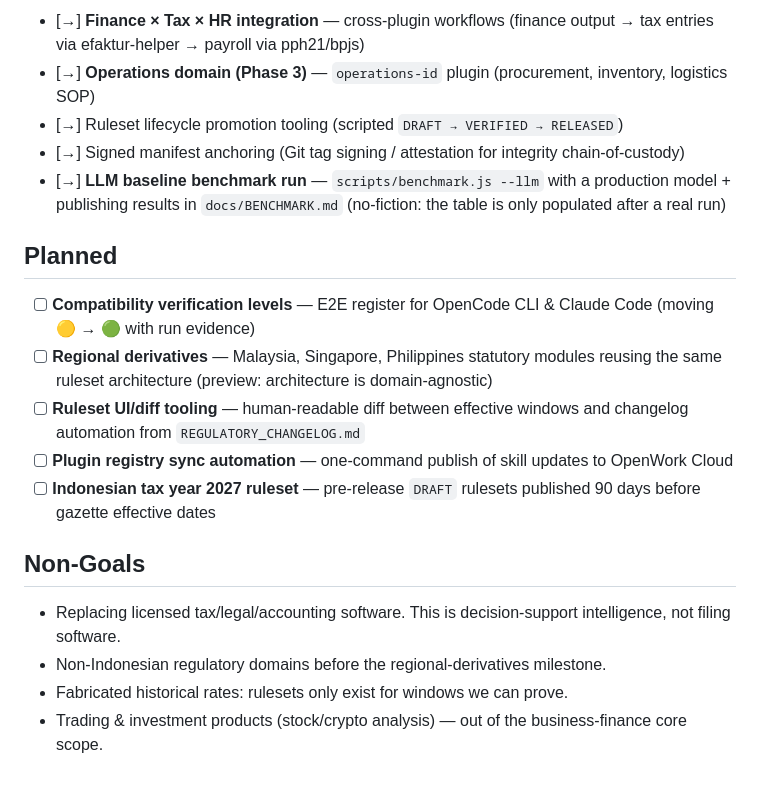
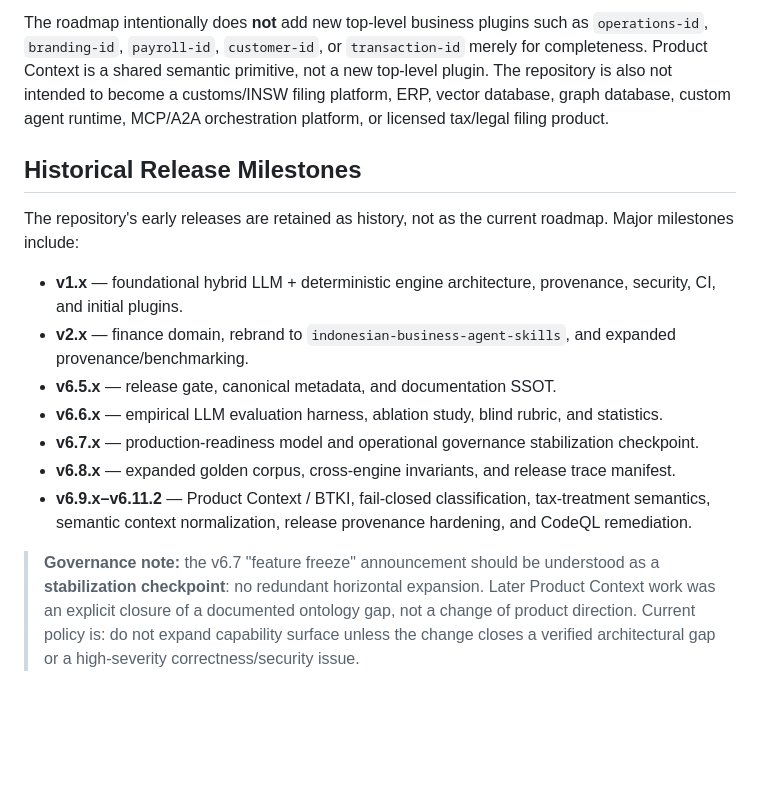
Before and after one commit to adamriofc/indonesian-agent-skills, a Markdown page: ROADMAP.md, the part around one of its changes. Drawn GitHub-style; blank space fills up the shorter version.

```diff
--- a/ROADMAP.md
+++ b/ROADMAP.md
@@ -43,21 +40,16 @@ Status legend: `[x]` shipped · `[→]` in progress · `[ ]` planned.
 
-- [→] **Finance × Tax × HR integration** — cross-plugin workflows (finance output → tax entries via efaktur-helper → payroll via pph21/bpjs)
-- [→] **Operations domain (Phase 3)** — `operations-id` plugin (procurement, inventory, logistics SOP)
-- [→] Ruleset lifecycle promotion tooling (scripted `DRAFT → VERIFIED → RELEASED`)
-- [→] Signed manifest anchoring (Git tag signing / attestation for integrity chain-of-custody)
-- [→] **LLM baseline benchmark run** — `scripts/benchmark.js --llm` with a production model + publishing results in `docs/BENCHMARK.md` (no-fiction: the table is only populated after a real run)
+The roadmap intentionally does **not** add new top-level business plugins such as `operations-id`, `branding-id`, `payroll-id`, `customer-id`, or `transaction-id` merely for completeness. Product Context is a shared semantic primitive, not a new top-level plugin. The repository is also not intended to become a customs/INSW filing platform, ERP, vector database, graph database, custom agent runtime, MCP/A2A orchestration platform, or licensed tax/legal filing product.
 
-## Planned
+## Historical Release Milestones
 
-- [ ] **Compatibility verification levels** — E2E register for OpenCode CLI & Claude Code (moving 🟡 → 🟢 with run evidence)
-- [ ] **Regional derivatives** — Malaysia, Singapore, Philippines statutory modules reusing the same ruleset architecture (preview: architecture is domain-agnostic)
-- [ ] **Ruleset UI/diff tooling** — human-readable diff between effective windows and changelog automation from `REGULATORY_CHANGELOG.md`
-- [ ] **Plugin registry sync automation** — one-command publish of skill updates to OpenWork Cloud
-- [ ] **Indonesian tax year 2027 ruleset** — pre-release `DRAFT` rulesets published 90 days before gazette effective dates
+The repository's early releases are retained as history, not as the current roadmap. Major milestones include:
 
-## Non-Goals
+- **v1.x** — foundational hybrid LLM + deterministic engine architecture, provenance, security, CI, and initial plugins.
+- **v2.x** — finance domain, rebrand to `indonesian-business-agent-skills`, and expanded provenance/benchmarking.
+- **v6.5.x** — release gate, canonical metadata, and documentation SSOT.
+- **v6.6.x** — empirical LLM evaluation harness, ablation study, blind rubric, and statistics.
+- **v6.7.x** — production-readiness model and operational governance stabilization checkpoint.
+- **v6.8.x** — expanded golden corpus, cross-engine invariants, and release trace manifest.
+- **v6.9.x–v6.11.2** — Product Context / BTKI, fail-closed classification, tax-treatment semantics, semantic context normalization, release provenance hardening, and CodeQL remediation.
 
-- Replacing licensed tax/legal/accounting software. This is decision-support intelligence, not filing software.
-- Non-Indonesian regulatory domains before the regional-derivatives milestone.
-- Fabricated historical rates: rulesets only exist for windows we can prove.
-- Trading & investment products (stock/crypto analysis) — out of the business-finance core scope.
+> **Governance note:** the v6.7 "feature freeze" announcement should be understood as a **stabilization checkpoint**: no redundant horizontal expansion. Later Product Context work was an explicit closure of a documented ontology gap, not a change of product direction. Current policy is: do not expand capability surface unless the change closes a verified architectural gap or a high-severity correctness/security issue.
```
Also changed, not shown: other parts of ROADMAP.md (+28 -31 lines).
